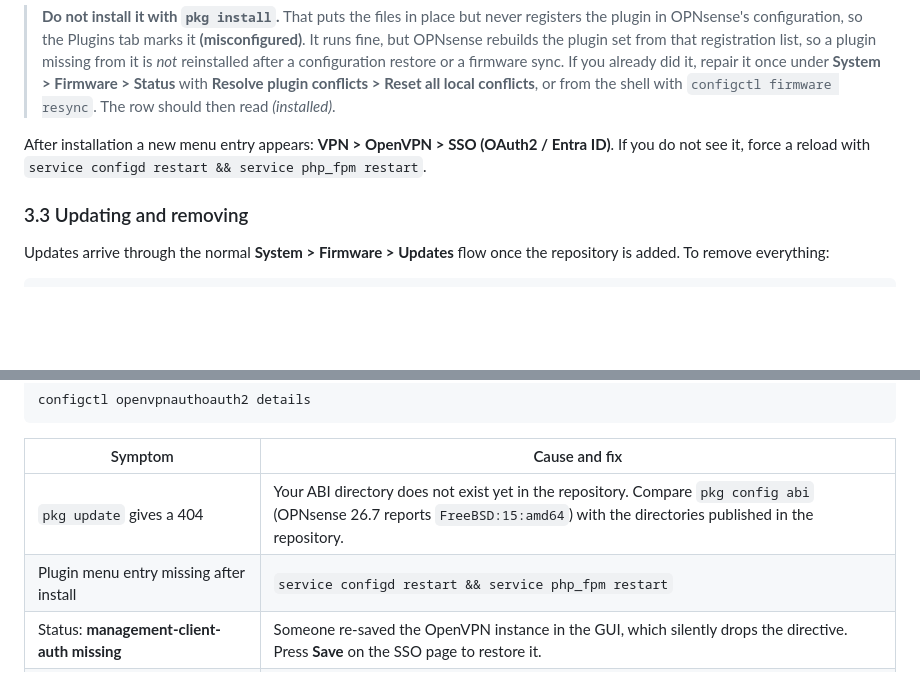
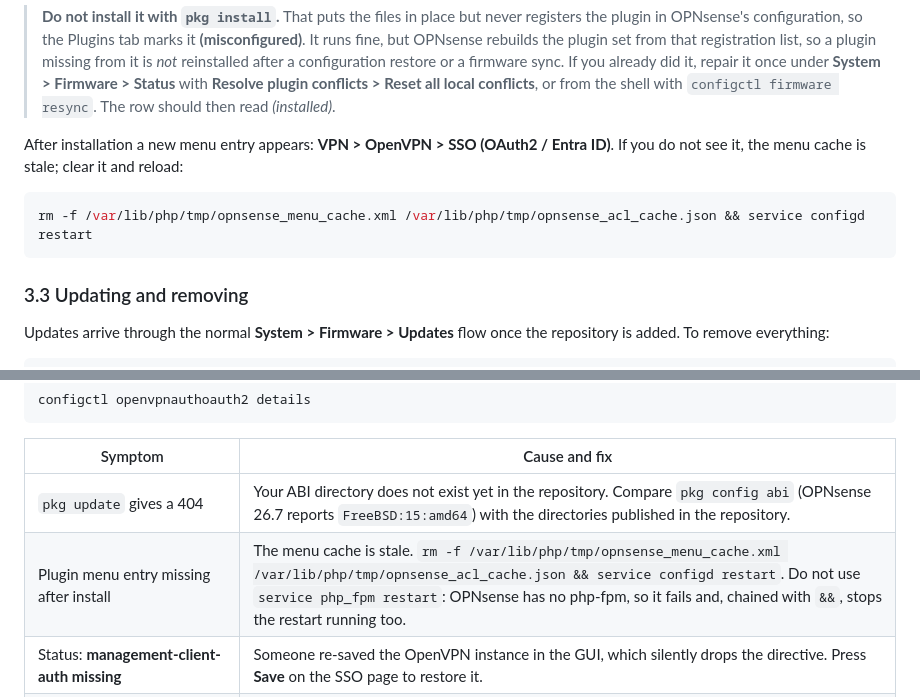
Before and after one commit to SurfHost/opnsense-plugin-entra-sso, a Markdown page: README.md, 2 parts joined by grey strips. GitHub-like rendering; blank space fills up the shorter version.

Commit message:
Remove the last two php_fpm restart instructions
Same defect as the development loop: OPNsense has no php-fpm, so the command
fails, and chained with && it stopped the configd restart running as well. The
menu case is really a stale menu/ACL cache, so clear those instead.

````diff
--- a/README.md
+++ b/README.md
@@ -341,8 +341,11 @@ reserves tiers 1 to 3 for its own and its partners' repositories.
 > `configctl firmware resync`. The row should then read *(installed)*.
 
 After installation a new menu entry appears: **VPN > OpenVPN > SSO (OAuth2 /
-Entra ID)**. If you do not see it, force a reload with
-`service configd restart && service php_fpm restart`.
+Entra ID)**. If you do not see it, the menu cache is stale; clear it and reload:
+
+```bash
+rm -f /var/lib/php/tmp/opnsense_menu_cache.xml /var/lib/php/tmp/opnsense_acl_cache.json && service configd restart
+```
 
 ### 3.3 Updating and removing
 
@@ -643,7 +646,7 @@ configctl openvpnauthoauth2 details
 | Symptom | Cause and fix |
 |---|---|
 | `pkg update` gives a 404 | Your ABI directory does not exist yet in the repository. Compare `pkg config abi` (OPNsense 26.7 reports `FreeBSD:15:amd64`) with the directories published in the repository. |
-| Plugin menu entry missing after install | `service configd restart && service php_fpm restart` |
+| Plugin menu entry missing after install | The menu cache is stale. `rm -f /var/lib/php/tmp/opnsense_menu_cache.xml /var/lib/php/tmp/opnsense_acl_cache.json && service configd restart`. Do not use `service php_fpm restart`: OPNsense has no php-fpm, so it fails and, chained with `&&`, stops the restart running too. |
 | Status: **management-client-auth missing** | Someone re-saved the OpenVPN instance in the GUI, which silently drops the directive. Press **Save** on the SSO page to restore it. |
 | Status: **daemon not running** | Usually a bad tenant/client ID or an unreachable Entra endpoint. Check the log for the actual error. |
 | Status: **callback listener not listening** | The daemon failed to bind, often a certificate problem or a port already in use. Check the log and `sockstat -l \| grep 9443`. **Do not use port 9000**: OPNsense's php-fpm listens on `127.0.0.1:9000`, so binding the wildcard address there fails. |
````
